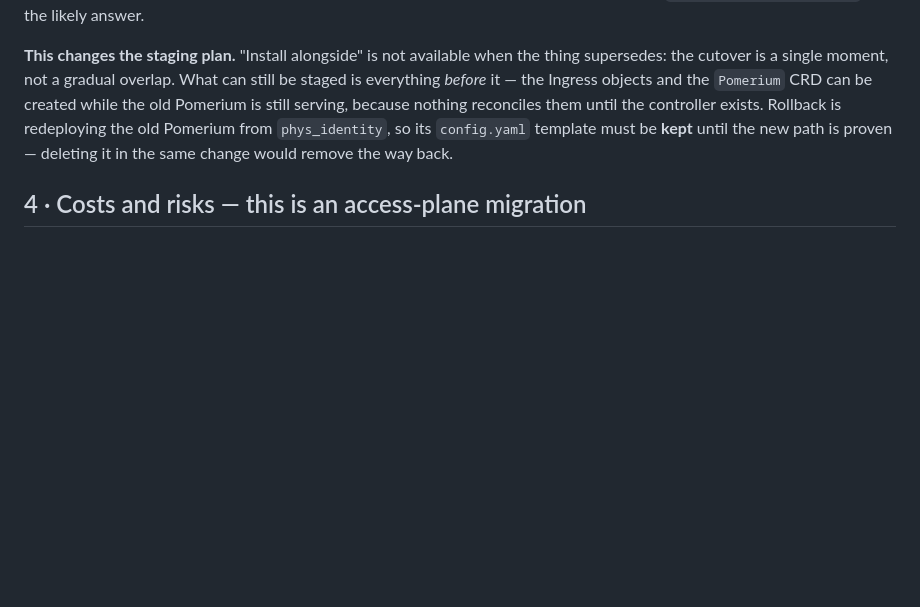
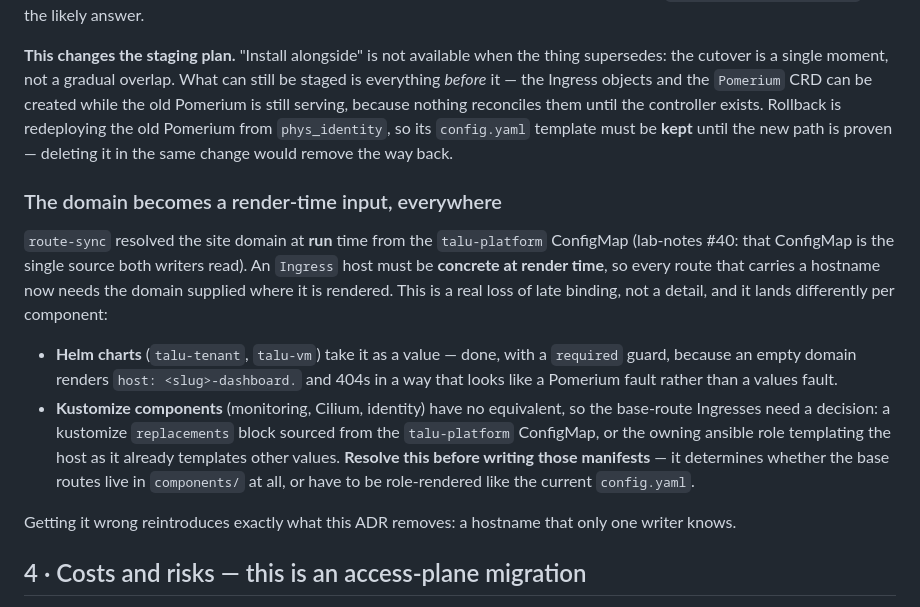
Before and after one commit to livenson/talu, a Markdown page: docs/architecture/adr-pomerium-ingress.md, the part around the change. Rendered like a GitHub page; blank space fills up the shorter version.

Commit message:
docs(architecture): record the render-time domain constraint for base routes
The non-obvious blocker for the next step. route-sync resolved the site domain at
RUN time from the talu-platform ConfigMap; an Ingress host must be concrete at
RENDER time. The Helm charts already handle this (a required value, so an empty
domain fails at render rather than 404ing later in a way that looks like a
Pomerium fault).

The kustomize components — monitoring, Cilium, identity — have no equivalent, and
that is a decision, not a detail: either a kustomize replacements block sourced
from talu-platform, or the owning ansible role templates the host as it already
templates other values. It determines whether the base routes can live in
components/ at all or must be role-rendered like today's config.yaml, so it should
be settled BEFORE those manifests are written rather than discovered halfway
through.

Getting it wrong reintroduces precisely what this ADR removes: a hostname only one
writer knows.

```diff
--- a/docs/architecture/adr-pomerium-ingress.md
+++ b/docs/architecture/adr-pomerium-ingress.md
@@ -109,6 +109,24 @@ still serving, because nothing reconciles them until the controller exists. Roll
 the old Pomerium from `phys_identity`, so its `config.yaml` template must be **kept** until the new
 path is proven — deleting it in the same change would remove the way back.
 
+### The domain becomes a render-time input, everywhere
+
+`route-sync` resolved the site domain at **run** time from the `talu-platform` ConfigMap (lab-notes
+#40: that ConfigMap is the single source both writers read). An `Ingress` host must be **concrete at
+render time**, so every route that carries a hostname now needs the domain supplied where it is
+rendered. This is a real loss of late binding, not a detail, and it lands differently per component:
+
+- **Helm charts** (`talu-tenant`, `talu-vm`) take it as a value — done, with a `required` guard,
+  because an empty domain renders `host: <slug>-dashboard.` and 404s in a way that looks like a
+  Pomerium fault rather than a values fault.
+- **Kustomize components** (monitoring, Cilium, identity) have no equivalent, so the base-route
+  Ingresses need a decision: a kustomize `replacements` block sourced from the `talu-platform`
+  ConfigMap, or the owning ansible role templating the host as it already templates other values.
+  **Resolve this before writing those manifests** — it determines whether the base routes live in
+  `components/` at all, or have to be role-rendered like the current `config.yaml`.
+
+Getting it wrong reintroduces exactly what this ADR removes: a hostname that only one writer knows.
+
 ## 4 · Costs and risks — this is an access-plane migration
 
 The access plane is the highest-blast-radius component in Talu and the lab has **no console and no
```
